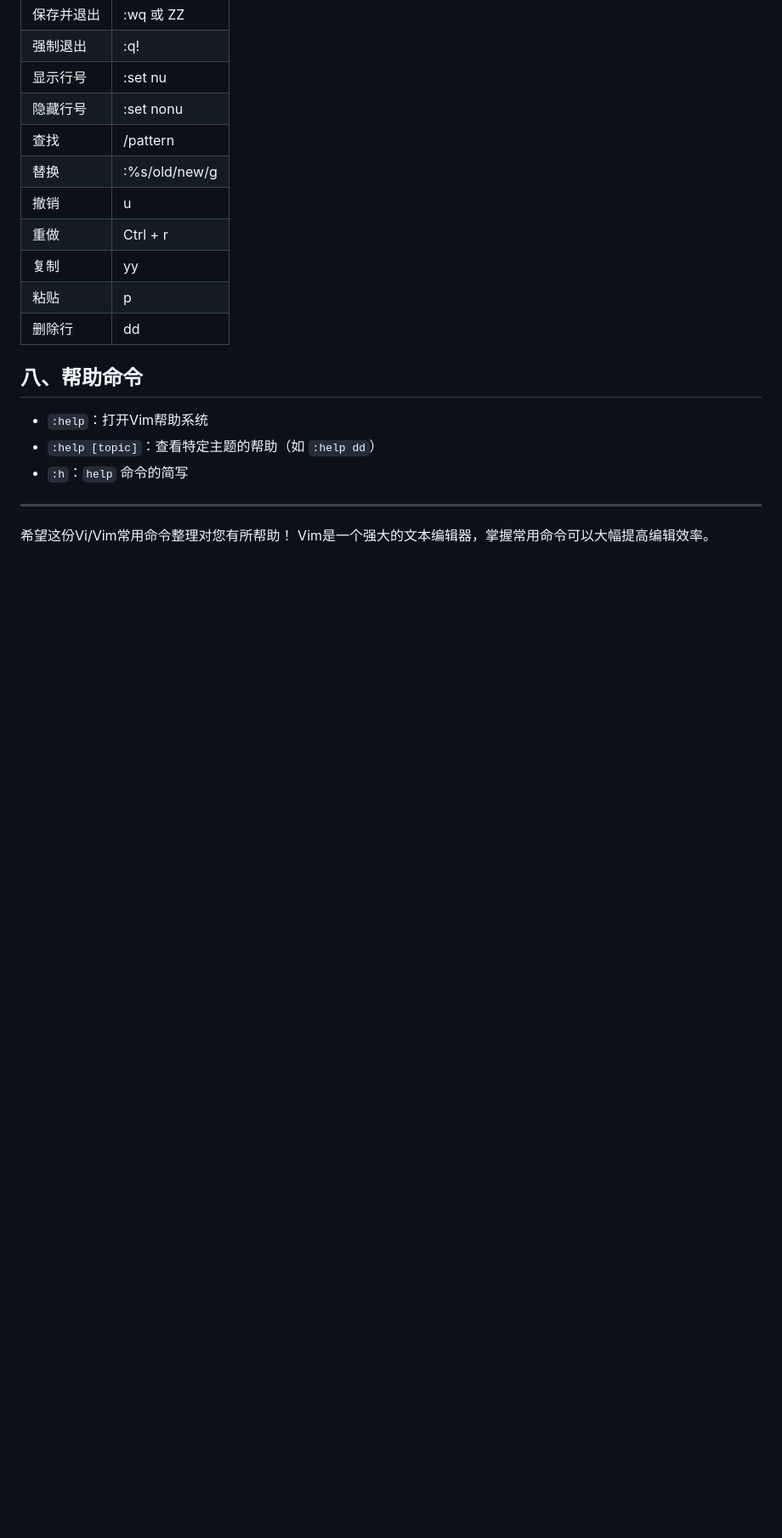
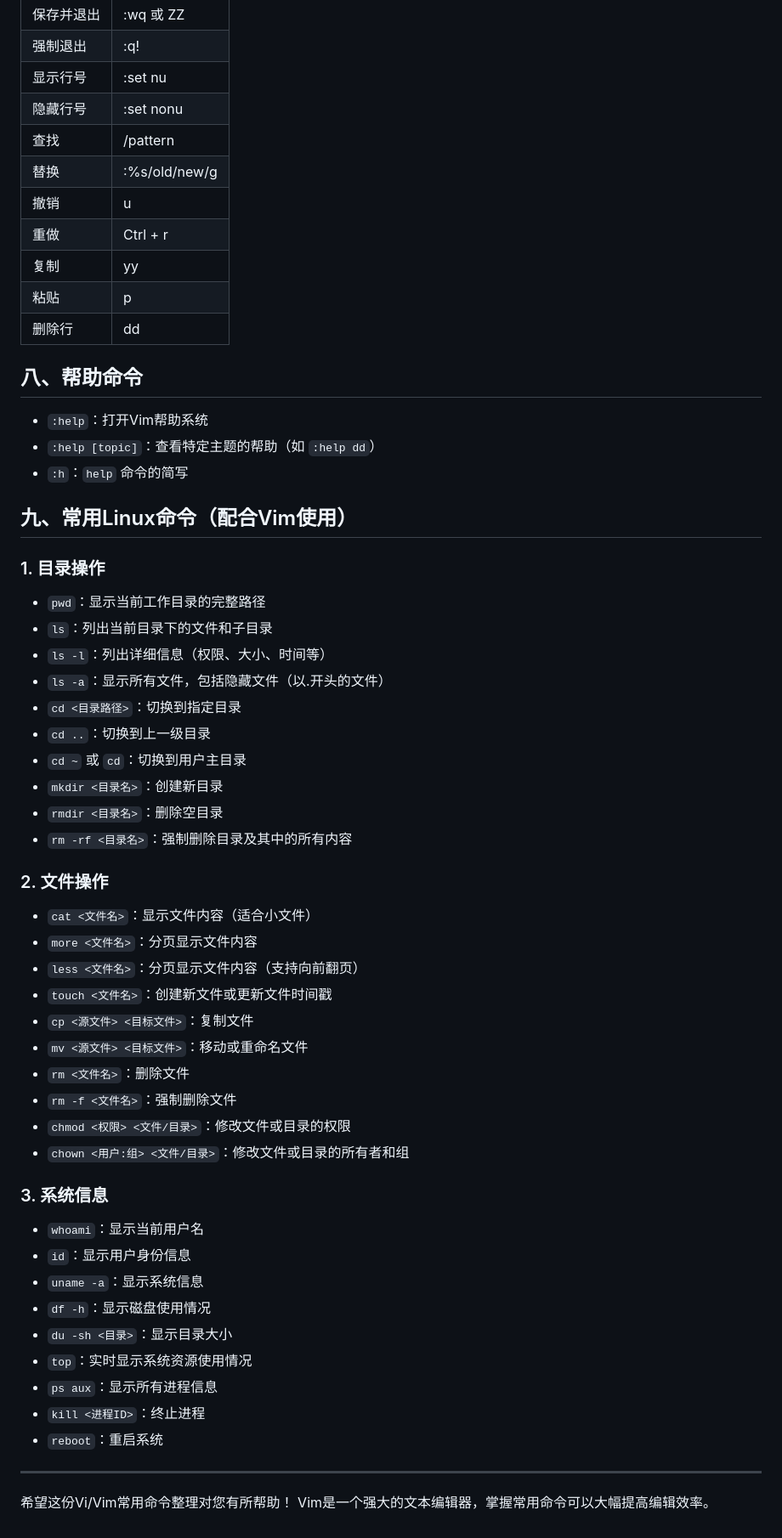
Before and after one commit to urnotmiller/openclaw_miller, a Markdown page: vi_常用命令.md, the part around the change. Shown at 85% size. Rendered like a GitHub page; blank space fills up the shorter version.

Commit message:
添加Linux常用命令部分

```diff
--- a/vi_常用命令.md
+++ b/vi_常用命令.md
@@ -150,6 +150,43 @@ set laststatus=2  "显示状态栏
 - `:help [topic]`：查看特定主题的帮助（如 `:help dd`）
 - `:h`：`help` 命令的简写
 
+## 九、常用Linux命令（配合Vim使用）
+
+### 1. 目录操作
+- `pwd`：显示当前工作目录的完整路径
+- `ls`：列出当前目录下的文件和子目录
+- `ls -l`：列出详细信息（权限、大小、时间等）
+- `ls -a`：显示所有文件，包括隐藏文件（以.开头的文件）
+- `cd <目录路径>`：切换到指定目录
+- `cd ..`：切换到上一级目录
+- `cd ~` 或 `cd`：切换到用户主目录
+- `mkdir <目录名>`：创建新目录
+- `rmdir <目录名>`：删除空目录
+- `rm -rf <目录名>`：强制删除目录及其中的所有内容
+
+### 2. 文件操作
+- `cat <文件名>`：显示文件内容（适合小文件）
+- `more <文件名>`：分页显示文件内容
+- `less <文件名>`：分页显示文件内容（支持向前翻页）
+- `touch <文件名>`：创建新文件或更新文件时间戳
+- `cp <源文件> <目标文件>`：复制文件
+- `mv <源文件> <目标文件>`：移动或重命名文件
+- `rm <文件名>`：删除文件
+- `rm -f <文件名>`：强制删除文件
+- `chmod <权限> <文件/目录>`：修改文件或目录的权限
+- `chown <用户:组> <文件/目录>`：修改文件或目录的所有者和组
+
+### 3. 系统信息
+- `whoami`：显示当前用户名
+- `id`：显示用户身份信息
+- `uname -a`：显示系统信息
+- `df -h`：显示磁盘使用情况
+- `du -sh <目录>`：显示目录大小
+- `top`：实时显示系统资源使用情况
+- `ps aux`：显示所有进程信息
+- `kill <进程ID>`：终止进程
+- `reboot`：重启系统
+
 ---
 
 希望这份Vi/Vim常用命令整理对您有所帮助！ Vim是一个强大的文本编辑器，掌握常用命令可以大幅提高编辑效率。
```
